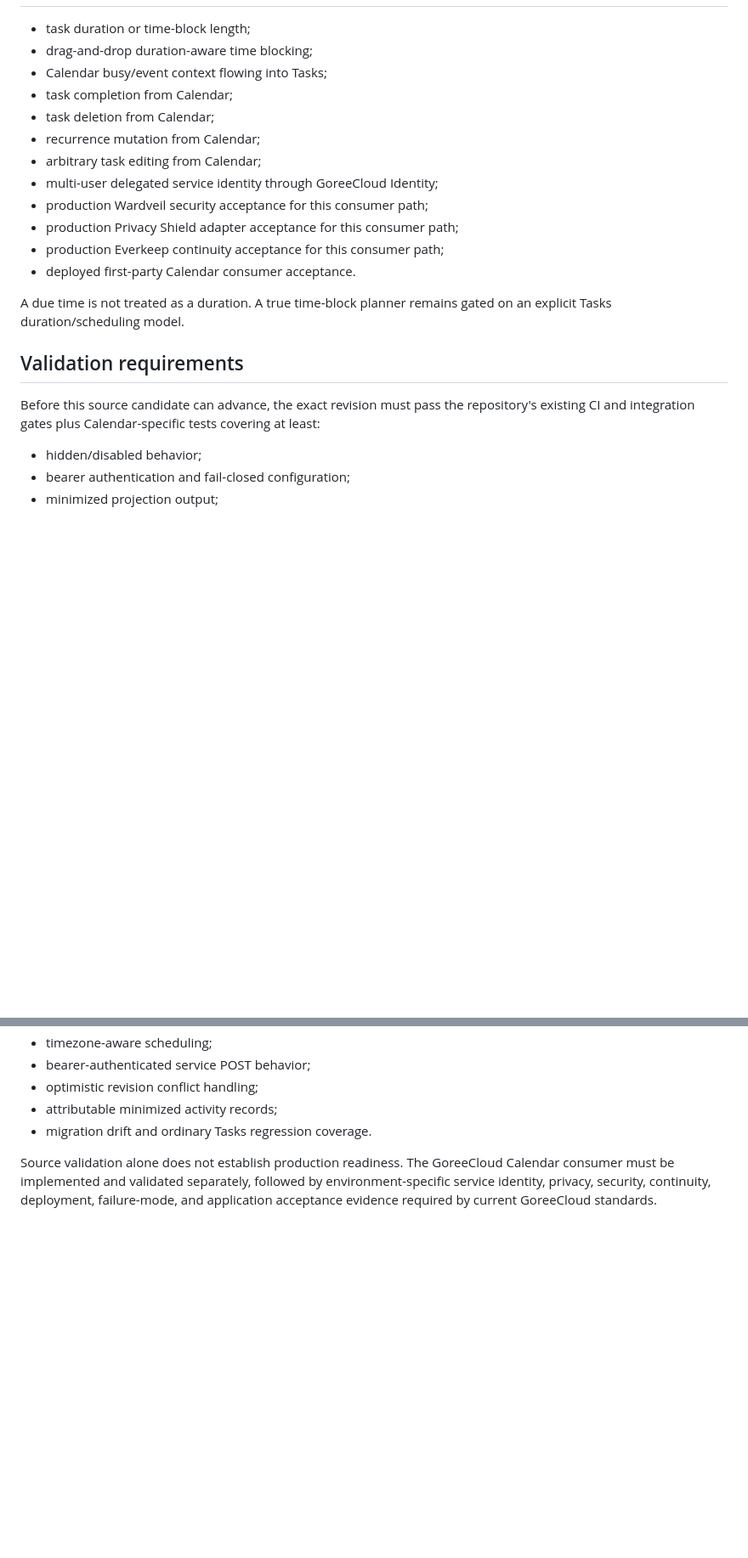
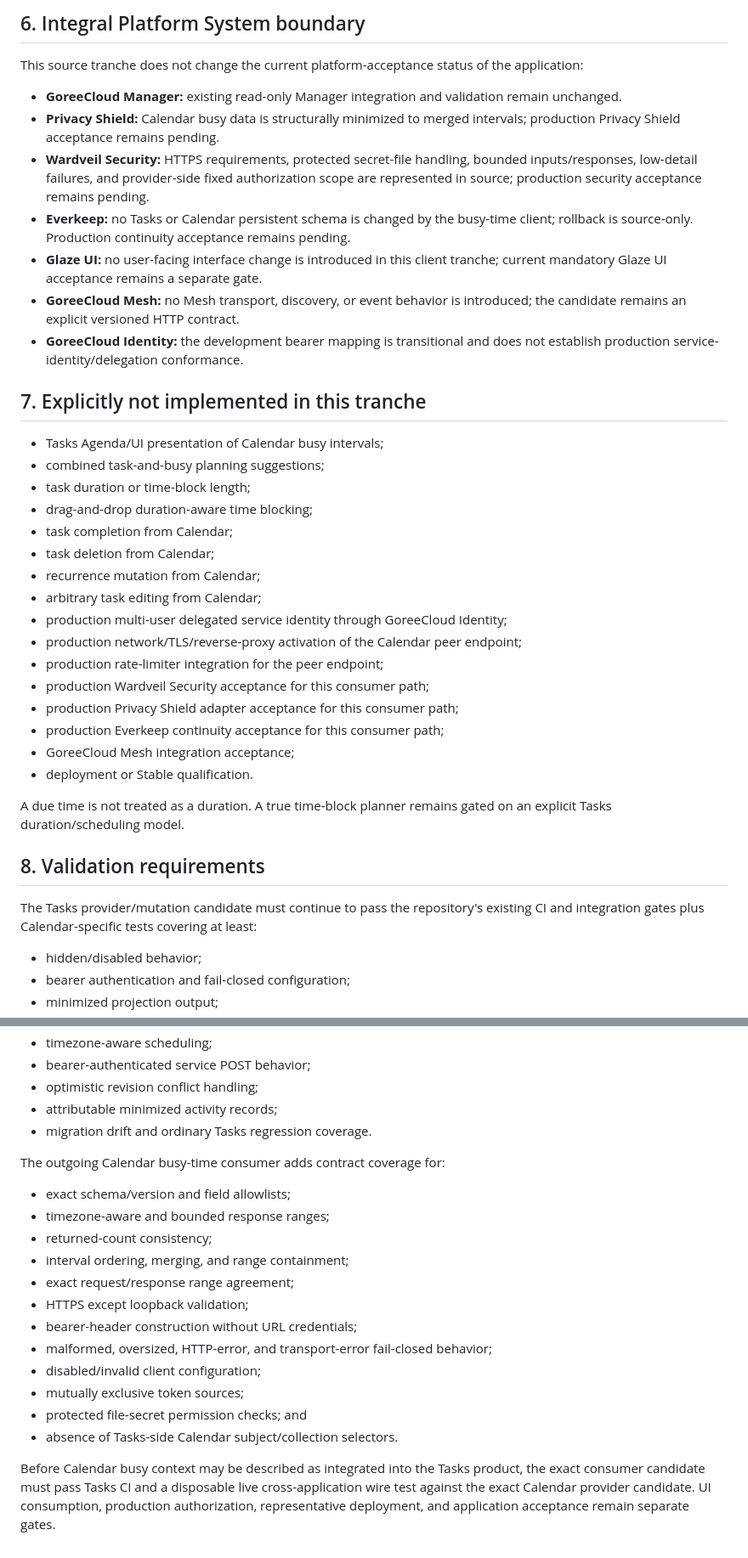
Before and after one commit to GoreeCloud/goreecloud-tasks, a Markdown page: docs/tasks-calendar-api-v1.md, 2 parts joined by grey strips. Shown at 85% size. Rendered like a GitHub page; blank space fills up the shorter version.

```diff
--- a/docs/tasks-calendar-api-v1.md
+++ b/docs/tasks-calendar-api-v1.md
@@ -121,22 +180,40 @@ Recurrence remains Tasks-authoritative. Calendar receives recurrence state for d
 
+## 6. Integral Platform System boundary
+
+This source tranche does not change the current platform-acceptance status of the application:
+
+- **GoreeCloud Manager:** existing read-only Manager integration and validation remain unchanged.
+- **Privacy Shield:** Calendar busy data is structurally minimized to merged intervals; production Privacy Shield acceptance remains pending.
+- **Wardveil Security:** HTTPS requirements, protected secret-file handling, bounded inputs/responses, low-detail failures, and provider-side fixed authorization scope are represented in source; production security acceptance remains pending.
+- **Everkeep:** no Tasks or Calendar persistent schema is changed by the busy-time client; rollback is source-only. Production continuity acceptance remains pending.
+- **Glaze UI:** no user-facing interface change is introduced in this client tranche; current mandatory Glaze UI acceptance remains a separate gate.
+- **GoreeCloud Mesh:** no Mesh transport, discovery, or event behavior is introduced; the candidate remains an explicit versioned HTTP contract.
+- **GoreeCloud Identity:** the development bearer mapping is transitional and does not establish production service-identity/delegation conformance.
+
+## 7. Explicitly not implemented in this tranche
+
+- Tasks Agenda/UI presentation of Calendar busy intervals;
+- combined task-and-busy planning suggestions;
 - task duration or time-block length;
 - drag-and-drop duration-aware time blocking;
-- Calendar busy/event context flowing into Tasks;
 - task completion from Calendar;
 - task deletion from Calendar;
 - recurrence mutation from Calendar;
 - arbitrary task editing from Calendar;
-- multi-user delegated service identity through GoreeCloud Identity;
-- production Wardveil security acceptance for this consumer path;
+- production multi-user delegated service identity through GoreeCloud Identity;
+- production network/TLS/reverse-proxy activation of the Calendar peer endpoint;
+- production rate-limiter integration for the peer endpoint;
+- production Wardveil Security acceptance for this consumer path;
 - production Privacy Shield adapter acceptance for this consumer path;
 - production Everkeep continuity acceptance for this consumer path;
-- deployed first-party Calendar consumer acceptance.
+- GoreeCloud Mesh integration acceptance;
+- deployment or Stable qualification.
 
 A due time is not treated as a duration. A true time-block planner remains gated on an explicit Tasks duration/scheduling model.
 
-## Validation requirements
+## 8. Validation requirements
 
-Before this source candidate can advance, the exact revision must pass the repository's existing CI and integration gates plus Calendar-specific tests covering at least:
+The Tasks provider/mutation candidate must continue to pass the repository's existing CI and integration gates plus Calendar-specific tests covering at least:
 
 - hidden/disabled behavior;
 - bearer authentication and fail-closed configuration;
@@ -153,4 +230,19 @@ Before this source candidate can advance, the exact revision must pass the repos
 - attributable minimized activity records;
 - migration drift and ordinary Tasks regression coverage.
 
-Source validation alone does not establish production readiness. The GoreeCloud Calendar consumer must be implemented and validated separately, followed by environment-specific service identity, privacy, security, continuity, deployment, failure-mode, and application acceptance evidence required by current GoreeCloud standards.
+The outgoing Calendar busy-time consumer adds contract coverage for:
+
+- exact schema/version and field allowlists;
+- timezone-aware and bounded response ranges;
+- returned-count consistency;
+- interval ordering, merging, and range containment;
+- exact request/response range agreement;
+- HTTPS except loopback validation;
+- bearer-header construction without URL credentials;
+- malformed, oversized, HTTP-error, and transport-error fail-closed behavior;
+- disabled/invalid client configuration;
+- mutually exclusive token sources;
+- protected file-secret permission checks; and
+- absence of Tasks-side Calendar subject/collection selectors.
+
+Before Calendar busy context may be described as integrated into the Tasks product, the exact consumer candidate must pass Tasks CI and a disposable live cross-application wire test against the exact Calendar provider candidate. UI consumption, production authorization, representative deployment, and application acceptance remain separate gates.
```
Also changed, not shown: other parts of docs/tasks-calendar-api-v1.md (+79 -20 lines).
